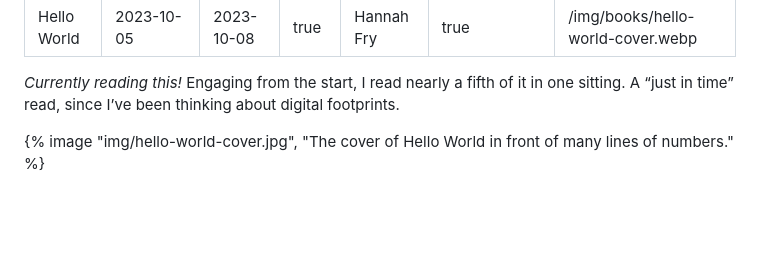
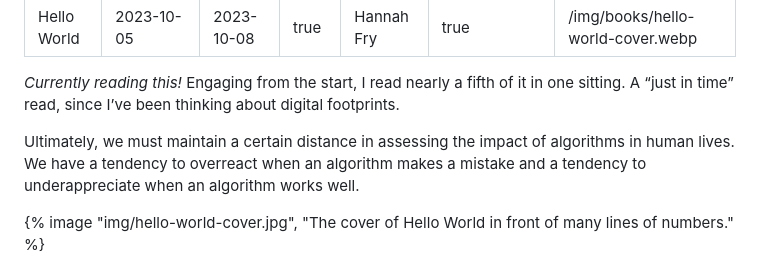
Before and after one commit to heyjunebug/personal-website, a Markdown page: content/books/hello-world.md, the part around the change. GitHub-like rendering; blank space fills up the shorter version.

Commit message:
Added highlight.

```diff
--- a/content/books/hello-world.md
+++ b/content/books/hello-world.md
@@ -9,6 +9,8 @@ featuredImg: "/img/books/hello-world-cover.webp"
 ---
 
 <em>Currently reading this!</em> Engaging from the start, I read nearly a fifth of it in one sitting. A “just in time” read, since I’ve been thinking about digital footprints.
+
+Ultimately, we must maintain a certain distance in assessing the impact of algorithms in human lives. We have a tendency to overreact when an algorithm makes a mistake and a tendency to underappreciate when an algorithm works well.
 
 <!-- excerpt -->
 
```
